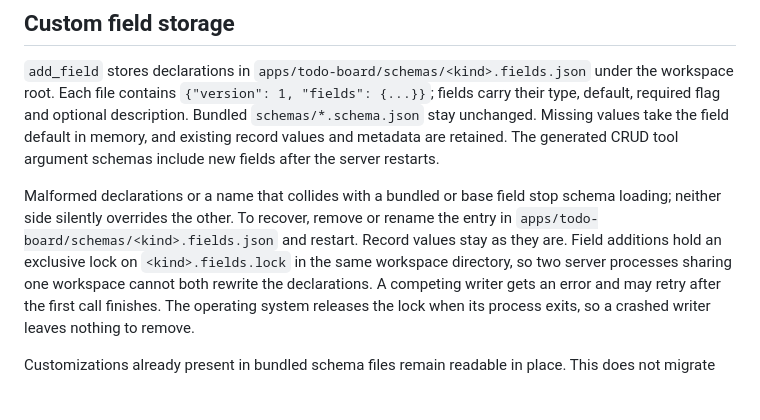
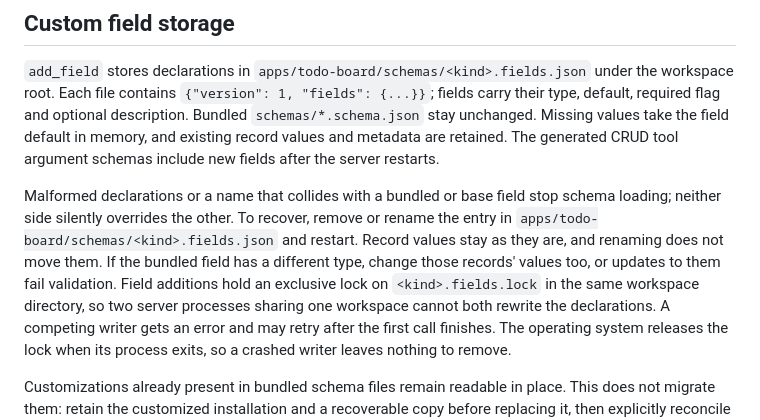
Before and after one commit to NimbleBrainInc/synapse-todo-board, a Markdown page: README.md, the part around the change. Drawn GitHub-style; blank space fills up the shorter version.

Commit message:
Say what recovery from a colliding field leaves in records
Sent-With: Claude Code

```diff
--- a/README.md
+++ b/README.md
@@ -150,7 +150,9 @@ tool argument schemas include new fields after the server restarts.
 Malformed declarations or a name that collides with a bundled or base field stop
 schema loading; neither side silently overrides the other. To recover, remove or
 rename the entry in `apps/todo-board/schemas/<kind>.fields.json` and restart. Record
-values stay as they are. Field additions hold an exclusive lock on
+values stay as they are, and renaming does not move them. If the bundled field has
+a different type, change those records' values too, or updates to them fail
+validation. Field additions hold an exclusive lock on
 `<kind>.fields.lock` in the same workspace directory, so two server processes
 sharing one workspace cannot both rewrite the declarations. A competing writer gets an
 error and may retry after the first call finishes. The operating system releases
```
